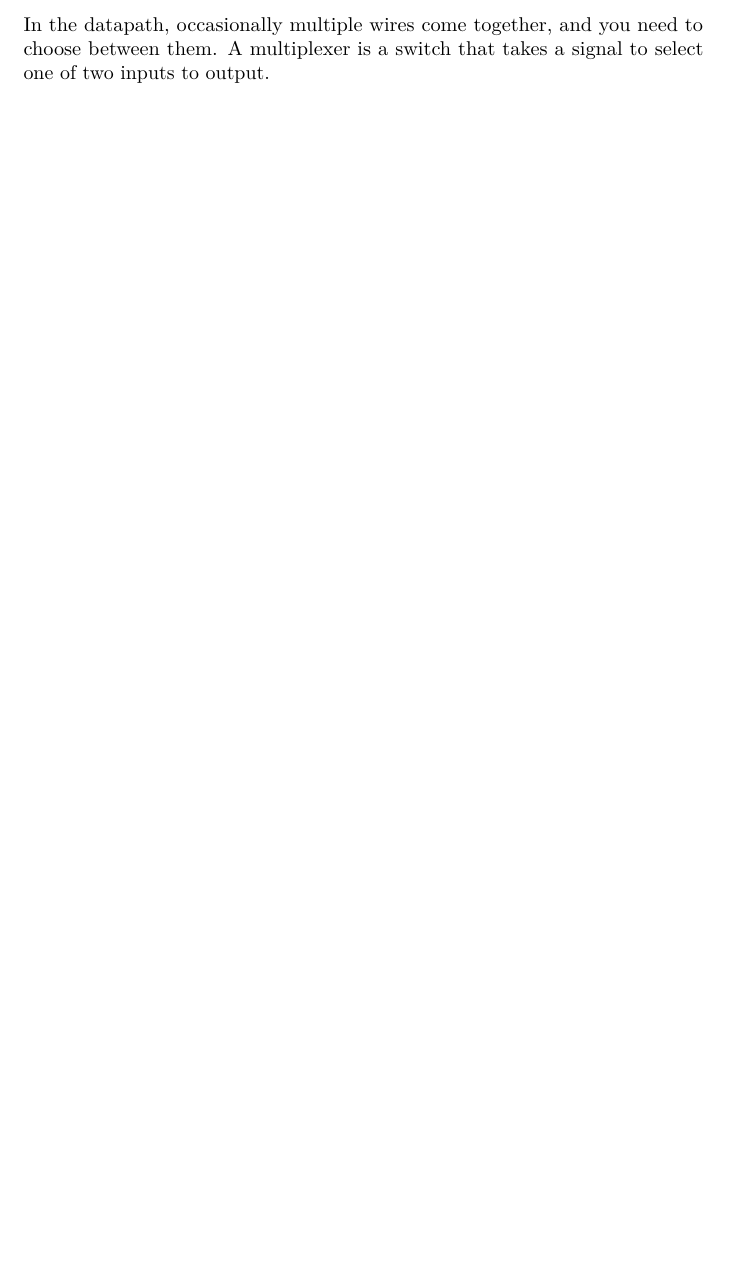
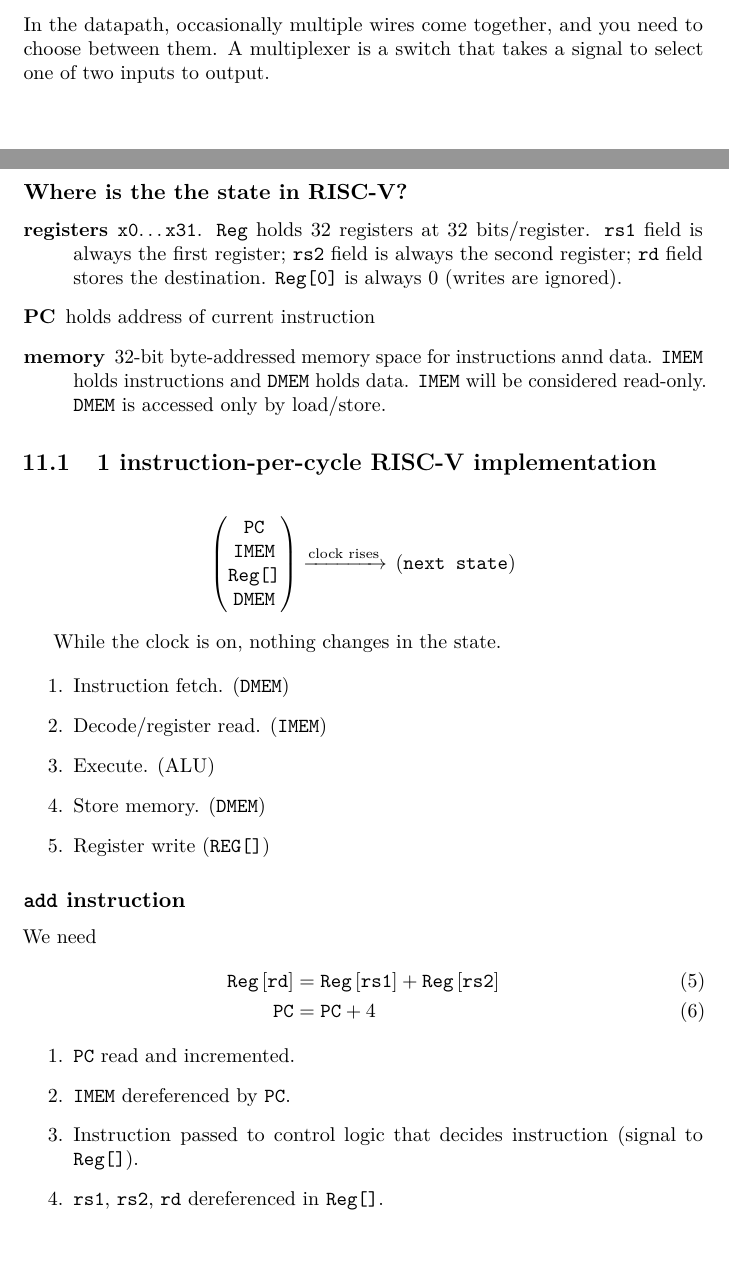
Before and after one commit to simontheflutist/cs61c-notes, a LaTeX book (cs61c-notes.tex, which reads lecture11.tex): part of page 26 of 26 before the commit and two parts of pages 27 and 28 of 29 after it, the two joined at a grey line, cut so that both start at the same text, the shorter picture padded with empty space. Compiled offline with pdfLaTeX.

Commit message:
Lecture 11

```diff
--- /dev/null
+++ b/lecture11.tex
@@ -0,0 +1,52 @@
+\chapter{RISC-V datapath}
+\subsection{Where is the the state in RISC-V?}
+\begin{description}
+	\item[registers] \texttt{x0}\ldots\texttt{x31}.
+		\texttt{Reg} holds 32 registers at 32 bits/register.
+		\texttt{rs1} field is always the first register;
+		\texttt{rs2} field is always the second register;
+		\texttt{rd} field stores the destination.
+		\texttt{Reg[0]} is always 0 (writes are ignored).
+
+	\item[PC] holds address of current instruction
+
+	\item[memory] 32-bit byte-addressed memory space for instructions annd data.
+		\texttt{IMEM} holds instructions and \texttt{DMEM} holds data.
+		\texttt{IMEM} will be considered read-only. \texttt{DMEM} is accessed only by load/store.
+\end{description}
+
+\section{1 instruction-per-cycle RISC-V implementation}
+\begin{align*}
+\begin{pmatrix}
+\texttt{PC} \\
+\texttt{IMEM} \\
+\texttt{Reg[]}\\
+\texttt{DMEM}\\
+\end{pmatrix}
+\xrightarrow{\text{clock rises}}{}
+\left(\texttt{next state}\right)
+\end{align*}
+
+While the clock is on, nothing changes in the state.
+
+\begin{enumerate}
+	\item Instruction fetch. (\texttt{DMEM})
+	\item Decode/register read. (\texttt{IMEM})
+	\item Execute. (ALU)
+	\item Store memory. (\texttt{DMEM})
+	\item Register write (\texttt{REG[]})
+\end{enumerate}
+
+\subsection{\texttt{add} instruction}
+We need
+\begin{align}
+\texttt{Reg}\left[\texttt{rd}\right] &= \texttt{Reg}\left[\texttt{rs1}\right] + \texttt{Reg}\left[\texttt{rs2}\right] \\
+\texttt{PC} &= \texttt{PC} + 4
+\end{align}
+
+\begin{enumerate}
+	\item \texttt{PC} read and incremented.
+	\item \texttt{IMEM} dereferenced by \texttt{PC}.
+	\item Instruction passed to control logic that decides instruction (signal to \texttt{Reg[]}).
+	\item \texttt{rs1}, \texttt{rs2}, \texttt{rd} dereferenced in \texttt{Reg[]}.
+	\item ALU does add logic.
```
Also changed, not shown: cs61c-notes.tex (+1 -0 lines), lecture11.tex (40 more changed lines).
